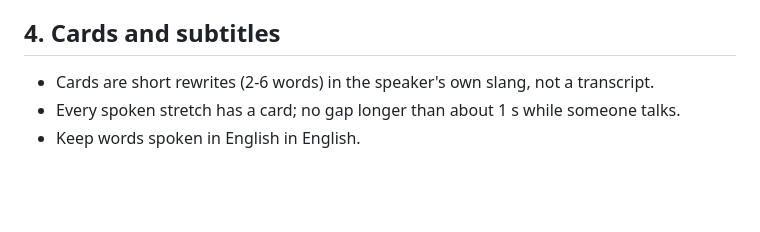
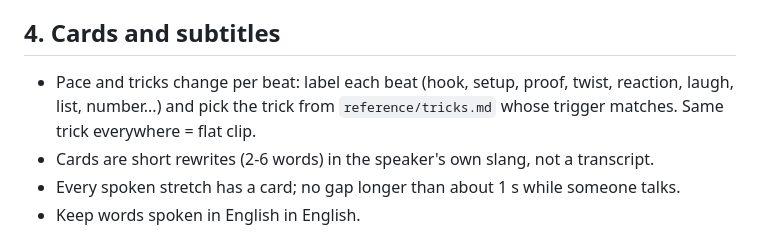
Before and after one commit to poomiiz/ClipKit, a Markdown page: skills/clip-workflow/SKILL.md, the part around the change. Drawn GitHub-style; blank space fills up the shorter version.

Commit message:
docs: add trick catalog (when to use each effect) and link it from clip-workflow
Co-Authored-By: Claude Opus 5.5 <noreply@anthropic.com>

```diff
--- a/skills/clip-workflow/SKILL.md
+++ b/skills/clip-workflow/SKILL.md
@@ -29,6 +29,7 @@ Show the list to the person before cutting.
 - Transcribe the **edited timeline** again before captioning (`timeline_asr`). Never caption from the raw transcript - times shift after cutting.
 
 ## 4. Cards and subtitles
+- Pace and tricks change per beat: label each beat (hook, setup, proof, twist, reaction, laugh, list, number...) and pick the trick from `reference/tricks.md` whose trigger matches. Same trick everywhere = flat clip.
 - Cards are short rewrites (2-6 words) in the speaker's own slang, not a transcript.
 - Every spoken stretch has a card; no gap longer than about 1 s while someone talks.
 - Keep words spoken in English in English.
```
